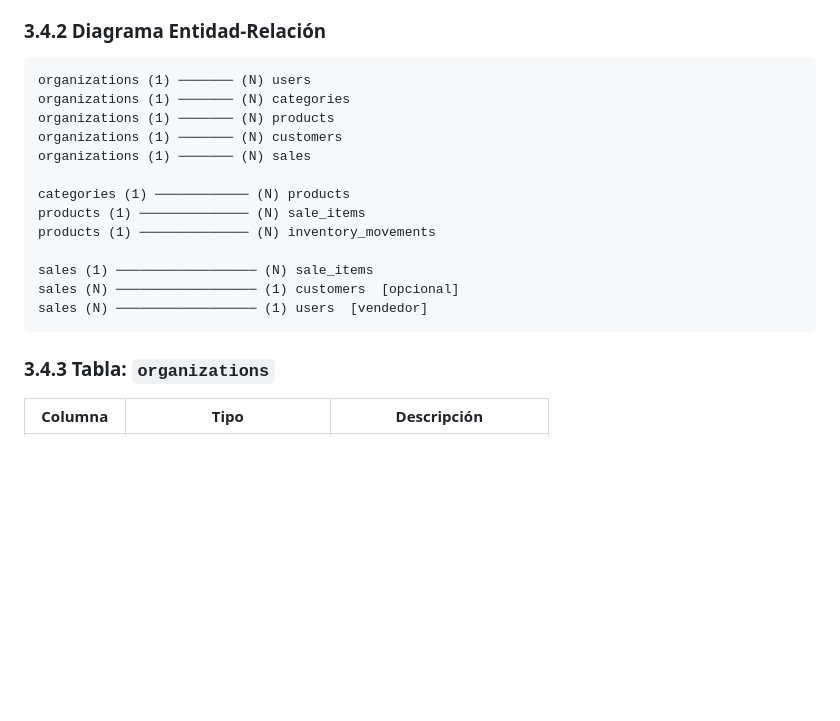
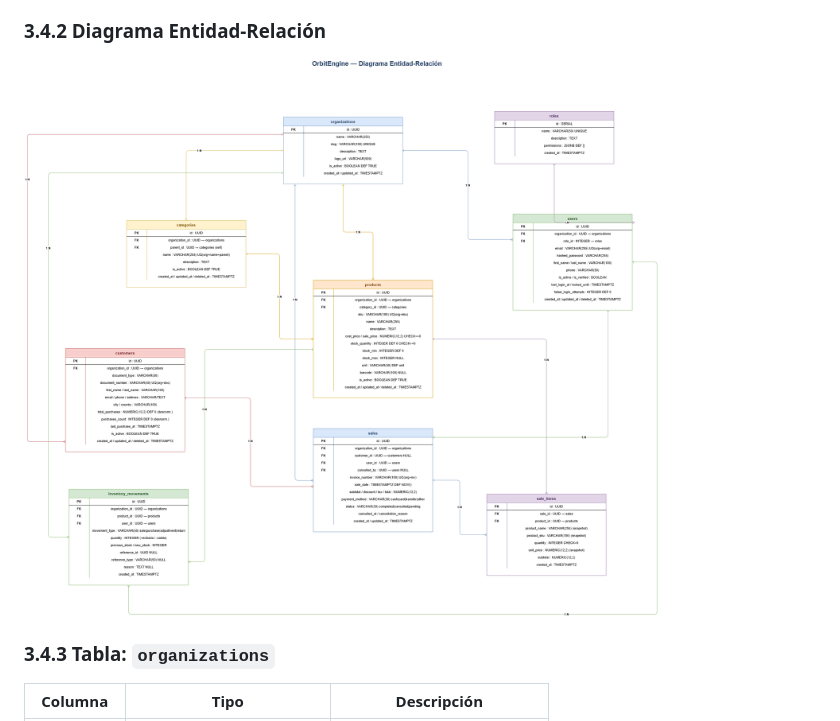
Before and after one commit to Tech-Craft-Resources/orbit-engine, a Markdown page: docs/informe-final/capitulo-3-analisis-diseno.md, the part around the change. Rendered like a GitHub page; pictures changed too: docs/informe-final/images/OrbitEngine_DER.drawio.png (added); blank space fills up the shorter version.

Commit message:
refactor(docs): replace text-based ER diagram with an image for clarity

````diff
--- a/docs/informe-final/capitulo-3-analisis-diseno.md
+++ b/docs/informe-final/capitulo-3-analisis-diseno.md
@@ -212,21 +212,7 @@ El modelo de datos se organiza alrededor de las siguientes entidades:
 
 ### 3.4.2 Diagrama Entidad-Relación
 
-```
-organizations (1) ─────── (N) users
-organizations (1) ─────── (N) categories
-organizations (1) ─────── (N) products
-organizations (1) ─────── (N) customers
-organizations (1) ─────── (N) sales
-
-categories (1) ──────────── (N) products
-products (1) ────────────── (N) sale_items
-products (1) ────────────── (N) inventory_movements
-
-sales (1) ────────────────── (N) sale_items
-sales (N) ────────────────── (1) customers  [opcional]
-sales (N) ────────────────── (1) users  [vendedor]
-```
+![Diagrama Entidad-Relación](images/OrbitEngine_DER.drawio.png)
 
 ### 3.4.3 Tabla: `organizations`
 
````
